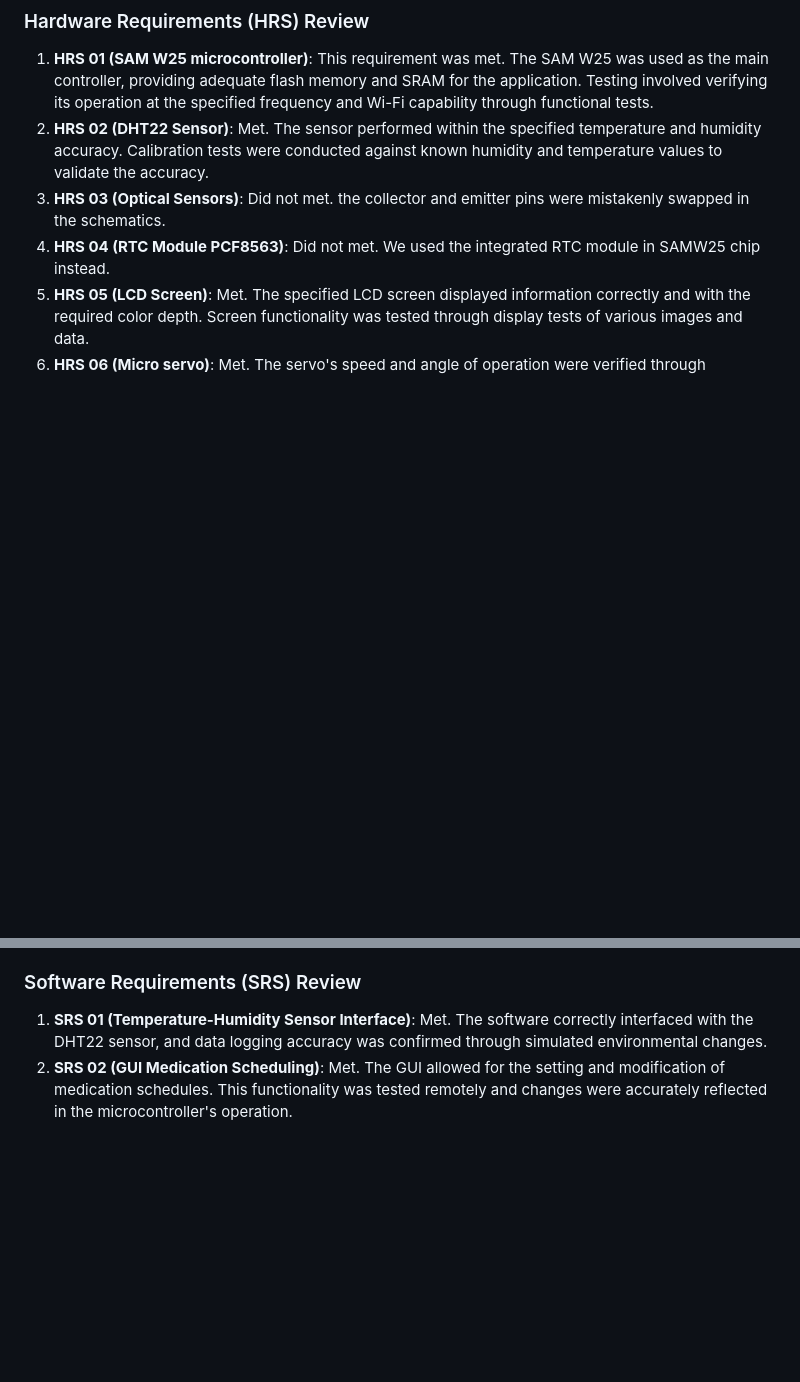
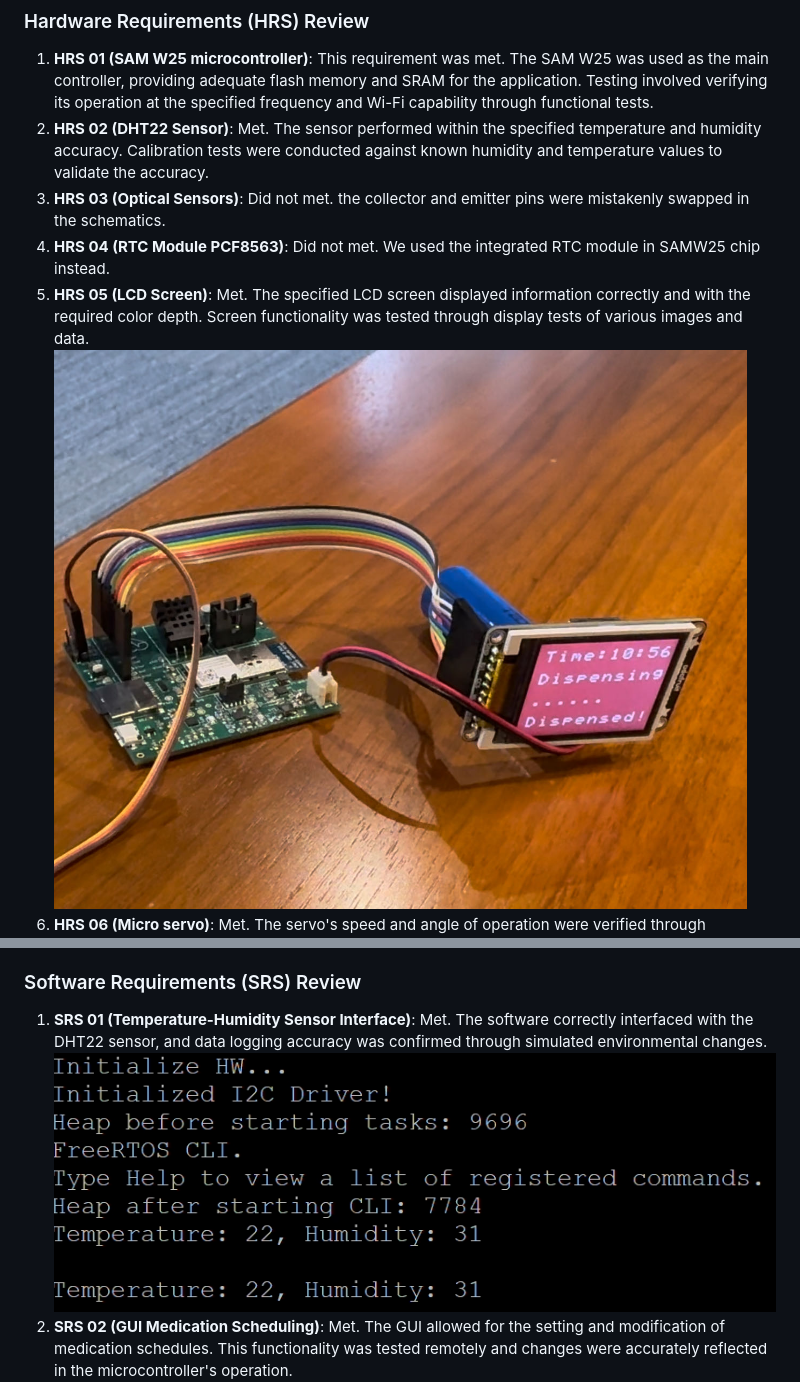
Before and after one commit to ese5160/iHealth-SAMW25-Pill-Dispenser, a Markdown page: README.md, 2 parts joined by grey strips. GitHub-like rendering; pictures changed too: images/DHT20.png (added), images/LCD.jpg (added); blank space fills up the shorter version.

```diff
--- a/README.md
+++ b/README.md
@@ -186,4 +188,5 @@ In the context of a course like ESE5160, which presumably focuses on embedded sy
 3. **HRS 03 (Optical Sensors)**: Did not met. the collector and emitter pins were mistakenly swapped in the schematics.
 4. **HRS 04 (RTC Module PCF8563)**: Did not met. We used the integrated RTC module in SAMW25 chip instead.
 5. **HRS 05 (LCD Screen)**: Met. The specified LCD screen displayed information correctly and with the required color depth. Screen functionality was tested through display tests of various images and data.
+![LCD](images/LCD.jpg)
 6. **HRS 06 (Micro servo)**: Met. The servo's speed and angle of operation were verified through mechanical tests measuring the time and degree of movement.
@@ -197,5 +201,6 @@ In the context of a course like ESE5160, which presumably focuses on embedded sy
 ### Software Requirements (SRS) Review
 
 1. **SRS 01 (Temperature-Humidity Sensor Interface)**: Met. The software correctly interfaced with the DHT22 sensor, and data logging accuracy was confirmed through simulated environmental changes.
+![DHT20](images/DHT20.png)
 2. **SRS 02 (GUI Medication Scheduling)**: Met. The GUI allowed for the setting and modification of medication schedules. This functionality was tested remotely and changes were accurately reflected in the microcontroller's operation.
 ![GUI](images/GUI.png)
```
Also changed, not shown: other parts of README.md (+15 -7 lines), 4 other files.
